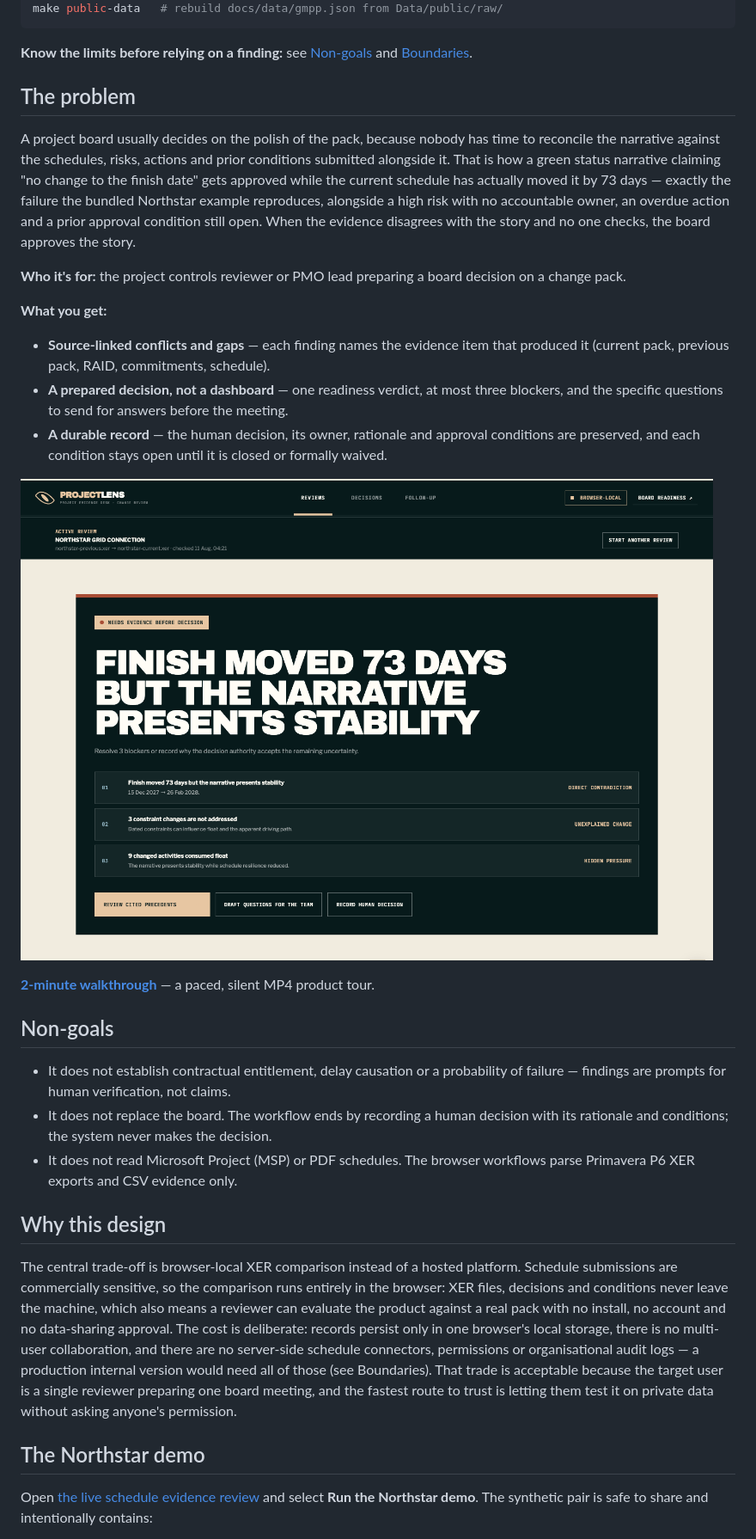
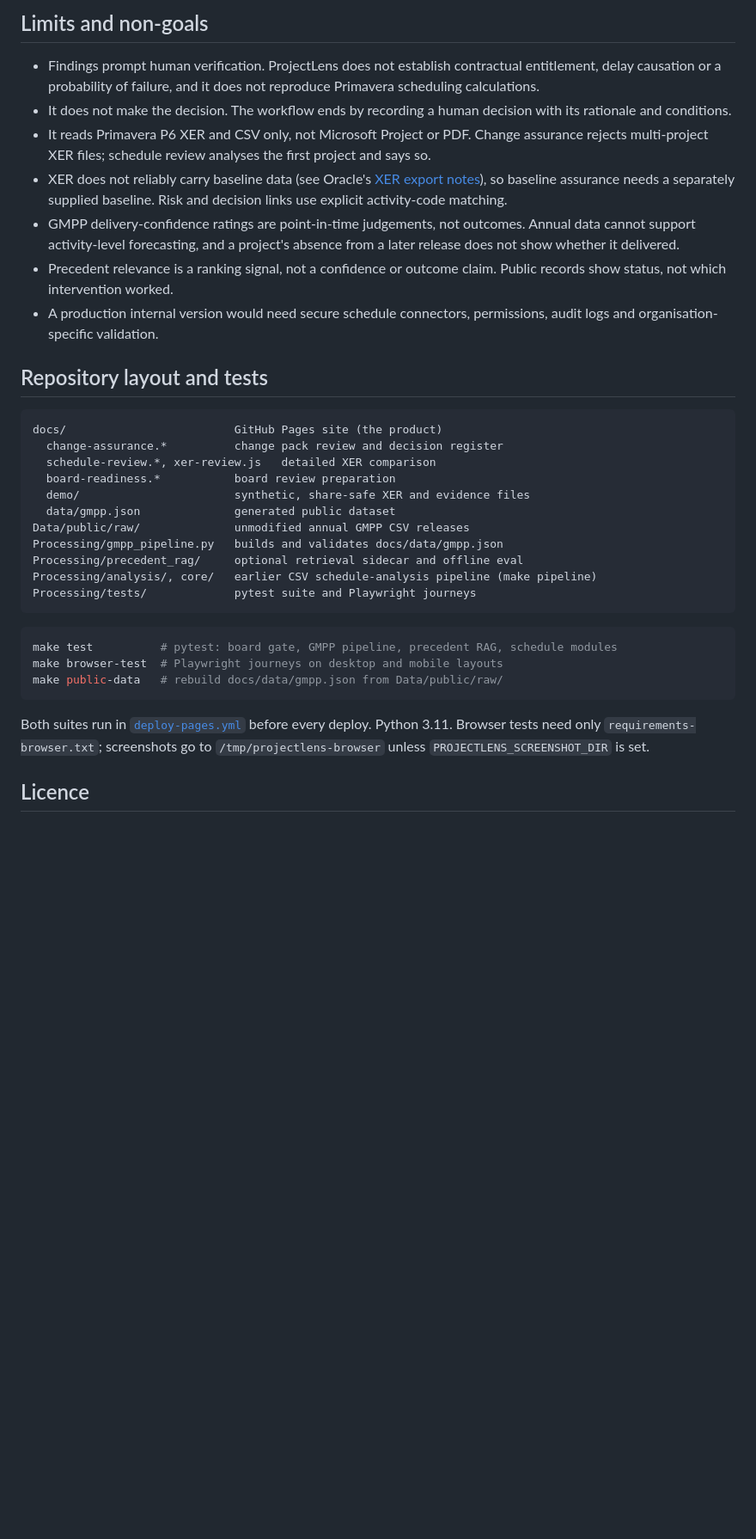
Before and after one commit to MatthewPaver/ProjectLens, a Markdown page: README.md, the part around one of its changes. Shown at 86% size. GitHub-like rendering; blank space fills up the shorter version.

````diff
--- a/README.md
+++ b/README.md
@@ -35,35 +86,36 @@ make browser-test  # Playwright browser suite
+## Limits and non-goals
+
+- Findings prompt human verification. ProjectLens does not establish contractual entitlement, delay causation or a probability of failure, and it does not reproduce Primavera scheduling calculations.
+- It does not make the decision. The workflow ends by recording a human decision with its rationale and conditions.
+- It reads Primavera P6 XER and CSV only, not Microsoft Project or PDF. Change assurance rejects multi-project XER files; schedule review analyses the first project and says so.
+- XER does not reliably carry baseline data (see Oracle's [XER export notes](https://docs.oracle.com/cd/E75426_01/English/User_Guides/p6_pro_user/export_projects_to_an_xer_file.htm)), so baseline assurance needs a separately supplied baseline. Risk and decision links use explicit activity-code matching.
+- GMPP delivery-confidence ratings are point-in-time judgements, not outcomes. Annual data cannot support activity-level forecasting, and a project's absence from a later release does not show whether it delivered.
+- Precedent relevance is a ranking signal, not a confidence or outcome claim. Public records show status, not which intervention worked.
+- A production internal version would need secure schedule connectors, permissions, audit logs and organisation-specific validation.
+
+## Repository layout and tests
+
+```text
+docs/                         GitHub Pages site (the product)
+  change-assurance.*          change pack review and decision register
+  schedule-review.*, xer-review.js   detailed XER comparison
+  board-readiness.*           board review preparation
+  demo/                       synthetic, share-safe XER and evidence files
+  data/gmpp.json              generated public dataset
+Data/public/raw/              unmodified annual GMPP CSV releases
+Processing/gmpp_pipeline.py   builds and validates docs/data/gmpp.json
+Processing/precedent_rag/     optional retrieval sidecar and offline eval
+Processing/analysis/, core/   earlier CSV schedule-analysis pipeline (make pipeline)
+Processing/tests/             pytest suite and Playwright journeys
+```
+
+```bash
+make test          # pytest: board gate, GMPP pipeline, precedent RAG, schedule modules
+make browser-test  # Playwright journeys on desktop and mobile layouts
 make public-data   # rebuild docs/data/gmpp.json from Data/public/raw/
 ```
 
-**Know the limits before relying on a finding:** see [Non-goals](#non-goals) and [Boundaries](#boundaries).
+Both suites run in [`deploy-pages.yml`](.github/workflows/deploy-pages.yml) before every deploy. Python 3.11. Browser tests need only `requirements-browser.txt`; screenshots go to `/tmp/projectlens-browser` unless `PROJECTLENS_SCREENSHOT_DIR` is set.
 
-## The problem
+## Licence
 
-A project board usually decides on the polish of the pack, because nobody has time to reconcile the narrative against the schedules, risks, actions and prior conditions submitted alongside it. That is how a green status narrative claiming "no change to the finish date" gets approved while the current schedule has actually moved it by 73 days — exactly the failure the bundled Northstar example reproduces, alongside a high risk with no accountable owner, an overdue action and a prior approval condition still open. When the evidence disagrees with the story and no one checks, the board approves the story.
-
-**Who it's for:** the project controls reviewer or PMO lead preparing a board decision on a change pack.
-
-**What you get:**
-
-- **Source-linked conflicts and gaps** — each finding names the evidence item that produced it (current pack, previous pack, RAID, commitments, schedule).
-- **A prepared decision, not a dashboard** — one readiness verdict, at most three blockers, and the specific questions to send for answers before the meeting.
-- **A durable record** — the human decision, its owner, rationale and approval conditions are preserved, and each condition stays open until it is closed or formally waived.
-
-![ProjectLens change assurance workspace comparing a change pack narrative against its schedule evidence](docs/assets/change-assurance-overview.png)
-
-[**2-minute walkthrough**](docs/assets/projectlens-evidence-demo.mp4) — a paced, silent MP4 product tour.
-
-## Non-goals
-
-- It does not establish contractual entitlement, delay causation or a probability of failure — findings are prompts for human verification, not claims.
-- It does not replace the board. The workflow ends by recording a human decision with its rationale and conditions; the system never makes the decision.
-- It does not read Microsoft Project (MSP) or PDF schedules. The browser workflows parse Primavera P6 XER exports and CSV evidence only.
-
-## Why this design
-
-The central trade-off is browser-local XER comparison instead of a hosted platform. Schedule submissions are commercially sensitive, so the comparison runs entirely in the browser: XER files, decisions and conditions never leave the machine, which also means a reviewer can evaluate the product against a real pack with no install, no account and no data-sharing approval. The cost is deliberate: records persist only in one browser's local storage, there is no multi-user collaboration, and there are no server-side schedule connectors, permissions or organisational audit logs — a production internal version would need all of those (see Boundaries). That trade is acceptable because the target user is a single reviewer preparing one board meeting, and the fastest route to trust is letting them test it on private data without asking anyone's permission.
-
-## The Northstar demo
-
-Open [the live schedule evidence review](https://matthewpaver.github.io/ProjectLens/schedule-review.html) and select **Run the Northstar demo**. The synthetic pair is safe to share and intentionally contains:
-
````
Also changed, not shown: other parts of README.md (+69 -147 lines), CLAUDE.md (added, +23 -0 lines).
